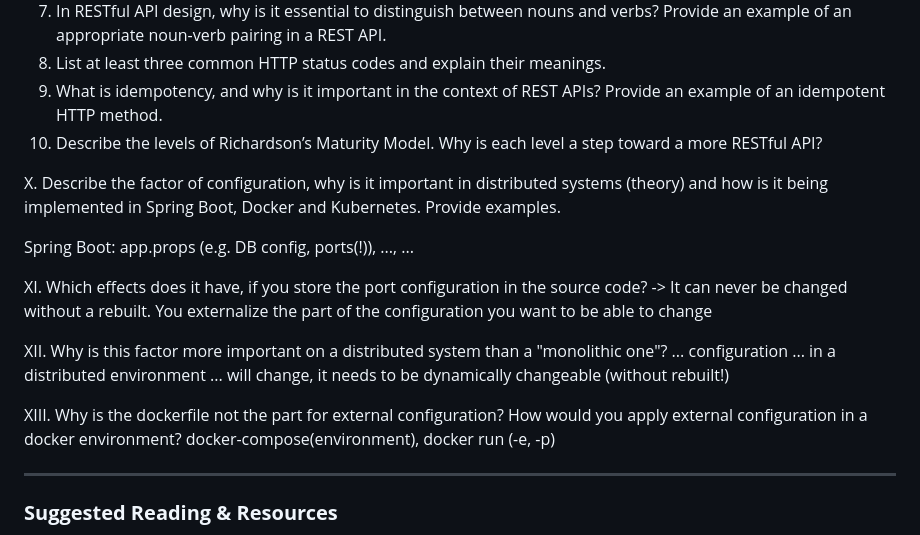
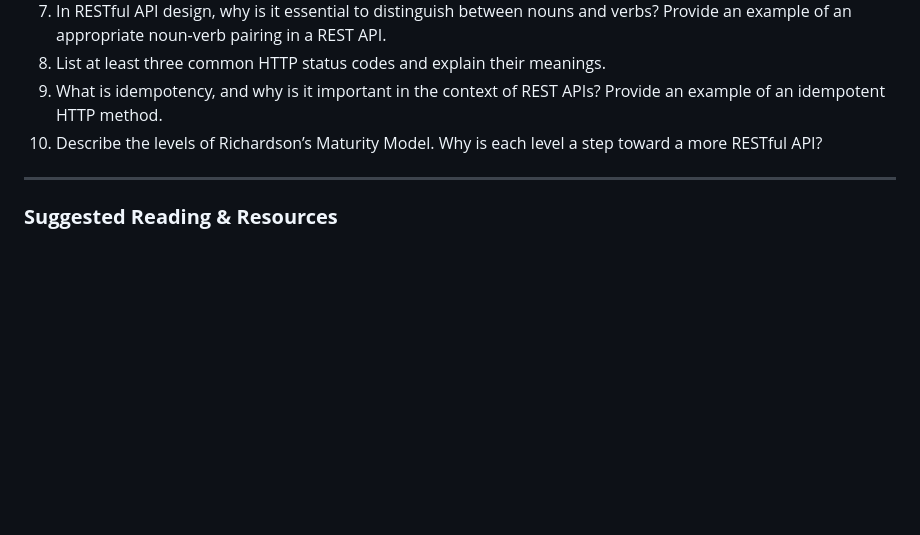
Before and after one commit to maeddes/hse-24-winter, a Markdown page: README.md, the part around the change. Drawn GitHub-style; blank space fills up the shorter version.

Commit message:
cleaned up

```diff
--- a/README.md
+++ b/README.md
@@ -324,17 +324,6 @@ e.g. how do technologies like Spring Boot (or other frameworks/languages), Docke
 9. What is idempotency, and why is it important in the context of REST APIs? Provide an example of an idempotent HTTP method.
 10. Describe the levels of Richardson’s Maturity Model. Why is each level a step toward a more RESTful API?
 
-X. Describe the factor of configuration, why is it important in distributed systems (theory) and how is it being implemented in
-Spring Boot, Docker and Kubernetes. Provide examples.
-
-Spring Boot: app.props (e.g. DB config, ports(!)), ..., ...
-
-XI. Which effects does it have, if you store the port configuration in the source code? -> It can never be changed without a rebuilt. You externalize the part of the configuration you want to be able to change
-
-XII. Why is this factor more important on a distributed system than a "monolithic one"? ... configuration ... in a distributed environment ... will change, it needs to be dynamically changeable (without rebuilt!)
-
-XIII. Why is the dockerfile not the part for external configuration? How would you apply external configuration in a docker environment? docker-compose(environment), docker run (-e, -p)
-
 ---
 
 ### **Suggested Reading & Resources**
```
